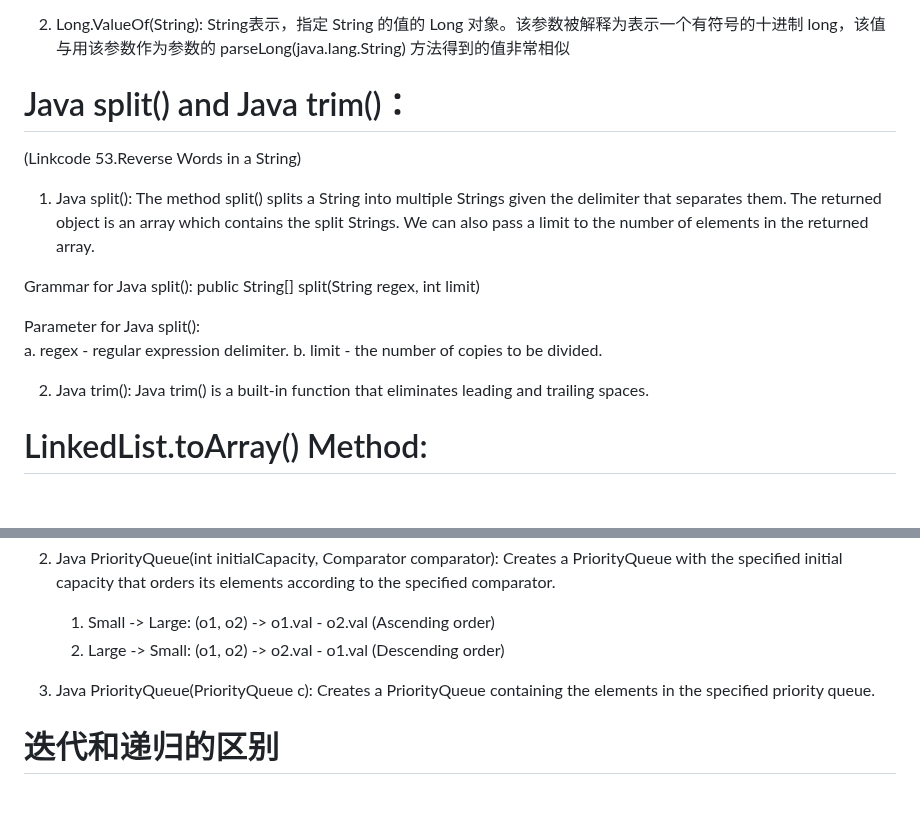
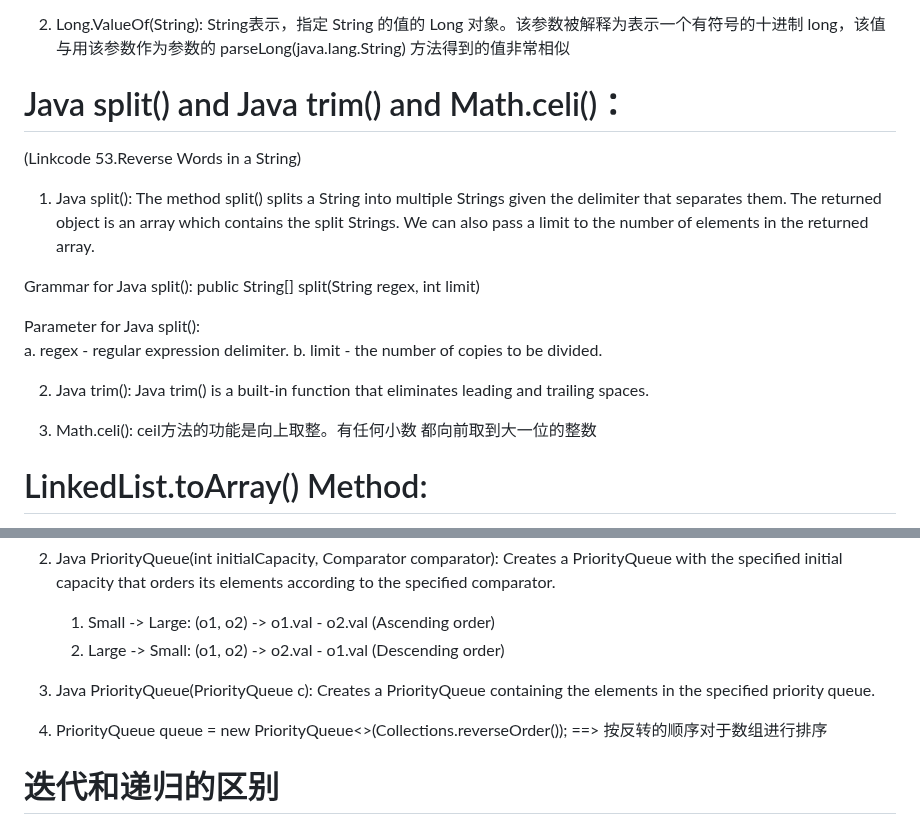
Before and after one commit to ChenHCY/AlgorithmsQuestion, a Markdown page: README.md, 2 parts joined by grey strips. GitHub-like rendering; blank space fills up the shorter version.

```diff
--- a/README.md
+++ b/README.md
@@ -35,7 +35,7 @@ The event loop is an architectural design pattern that allows code to run asynch
 
 2. Long.ValueOf(String): String表示，指定 String 的值的 Long 对象。该参数被解释为表示一个有符号的十进制 long，该值与用该参数作为参数的 parseLong(java.lang.String) 方法得到的值非常相似
 
-# Java split() and Java trim()：
+# Java split() and Java trim() and Math.celi()：
 (Linkcode 53.Reverse Words in a String)
 
 1. Java split():
@@ -49,6 +49,8 @@ Parameter for Java split():
 
 2. Java trim():
 Java trim() is a built-in function that eliminates leading and trailing spaces.
+
+3. Math.celi(): ceil方法的功能是向上取整。有任何小数 都向前取到大一位的整数
 
 # LinkedList.toArray() Method:
 (Medium ==> Linkcode 56. Merge Intervals  && Leetcode 57. Insert Interval)
@@ -116,6 +118,8 @@ PS: LinkedList<int[]> list = new LinkedList<>();
    2. Large -> Small: (o1, o2) -> o2.val - o1.val (Descending order)
 
 3. Java PriorityQueue(PriorityQueue<E> c): Creates a PriorityQueue containing the elements in the specified priority queue.
+
+4. PriorityQueue<Integer> queue = new PriorityQueue<>(Collections.reverseOrder()); ==> 按反转的顺序对于数组进行排序
 
 # 迭代和递归的区别
 递归: 递归是一个树结构，从字面可以其理解为重复“递推”和“回归”的过程，当“递推”到达底部时就会开始“回归”，其过程相当于树的深度优先遍历。
```
